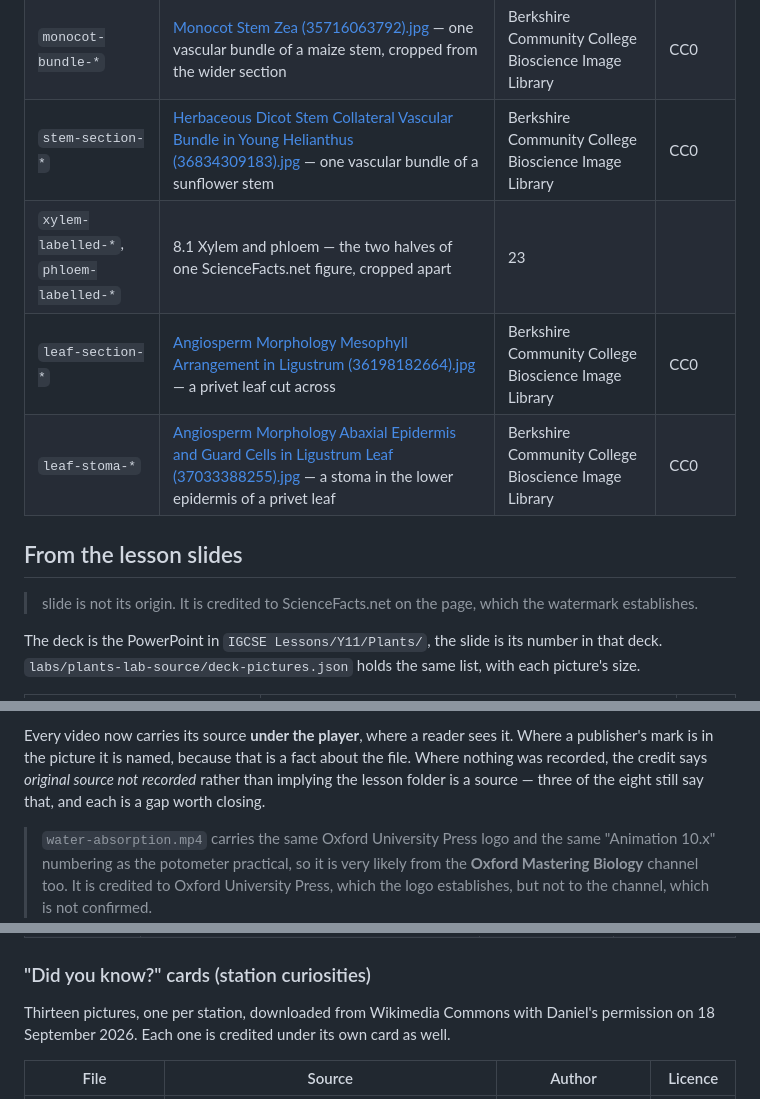
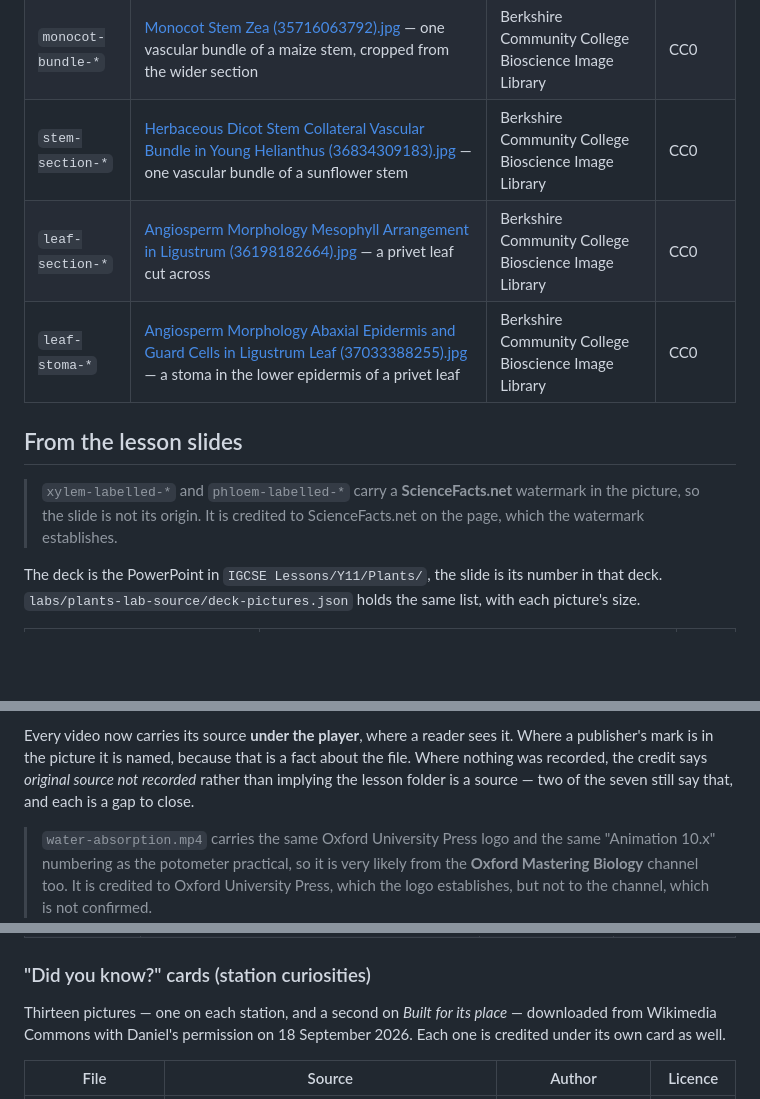
Before and after one commit to Mompel226/plants-lab, a Markdown page: assets/photos/CREDITS.md, 3 parts joined by grey strips. Drawn GitHub-style; blank space fills up the shorter version.

```diff
--- a/assets/photos/CREDITS.md
+++ b/assets/photos/CREDITS.md
@@ -24,12 +24,12 @@ Every base name below stands for four files: `-900.jpg`, `-900.webp`, `-1400.jpg
 | `bark-ring-*` | [AnnelageAnnélationGirdling (adjusted).jpg](https://commons.wikimedia.org/wiki/File:AnnelageAnn%C3%A9lationGirdling_(adjusted).jpg) — a complete ring of bark cut from a trunk, the pale wood left bare | Lamiot, adjusted by Eewilson | CC BY 3.0 |
 | `monocot-bundle-*` | [Monocot Stem Zea (35716063792).jpg](https://commons.wikimedia.org/wiki/File:Monocot_Stem_Zea_(35716063792).jpg) — one vascular bundle of a maize stem, cropped from the wider section | Berkshire Community College Bioscience Image Library | CC0 |
 | `stem-section-*` | [Herbaceous Dicot Stem Collateral Vascular Bundle in Young Helianthus (36834309183).jpg](https://commons.wikimedia.org/wiki/File:Herbaceous_Dicot_Stem_Collateral_Vascular_Bundle_in_Young_Helianthus_(36834309183).jpg) — one vascular bundle of a sunflower stem | Berkshire Community College Bioscience Image Library | CC0 |
-| `xylem-labelled-*`, `phloem-labelled-*` | 8.1 Xylem and phloem — the two halves of one ScienceFacts.net figure, cropped apart | 23 |
 | `leaf-section-*` | [Angiosperm Morphology Mesophyll Arrangement in Ligustrum (36198182664).jpg](https://commons.wikimedia.org/wiki/File:Angiosperm_Morphology_Mesophyll_Arrangement_in_Ligustrum_(36198182664).jpg) — a privet leaf cut across | Berkshire Community College Bioscience Image Library | CC0 |
 | `leaf-stoma-*` | [Angiosperm Morphology Abaxial Epidermis and Guard Cells in Ligustrum Leaf (37033388255).jpg](https://commons.wikimedia.org/wiki/File:Angiosperm_Morphology_Abaxial_Epidermis_and_Guard_Cells_in_Ligustrum_Leaf_(37033388255).jpg) — a stoma in the lower epidermis of a privet leaf | Berkshire Community College Bioscience Image Library | CC0 |
 
 ## From the lesson slides
 
+> `xylem-labelled-*` and `phloem-labelled-*` carry a **ScienceFacts.net** watermark in the picture, so the
 > slide is not its origin. It is credited to ScienceFacts.net on the page, which the
 > watermark establishes.
 
@@ -127,7 +128,7 @@ demonstrations below do the same job better and are properly credited.
 Every video now carries its source **under the player**, where a reader sees it. Where a
 publisher's mark is in the picture it is named, because that is a fact about the file. Where
 nothing was recorded, the credit says *original source not recorded* rather than implying the
-lesson folder is a source — three of the eight still say that, and each is a gap worth closing.
+lesson folder is a source — two of the seven still say that, and each is a gap to close.
 
 > `water-absorption.mp4` carries the same Oxford University Press logo and the same
 > "Animation 10.x" numbering as the potometer practical, so it is very likely from the
@@ -217,7 +224,7 @@ bench, not measured here. What it is scaled to:
 | `dogstail-anthers-*` | [Anthers and stamen.jpg](https://commons.wikimedia.org/wiki/File:Anthers_and_stamen.jpg) — crested dog's-tail, a grass, magnified: the picture behind the word *wind-pollinated*. Resized from 1024 × 768 to 900 × 675, not cropped | Blokenearexeter | Public domain (released by the author) |
 ### "Did you know?" cards (station curiosities)
 
-Thirteen pictures, one per station, downloaded from Wikimedia Commons with Daniel's permission on
+Thirteen pictures — one on each station, and a second on *Built for its place* — downloaded from Wikimedia Commons with Daniel's permission on
 18 September 2026. Each one is credited under its own card as well.
 
 | File | Source | Author | Licence |
```
Also changed, not shown: other parts of assets/photos/CREDITS.md (+14 -14 lines), README.md (+1 -1 lines), docs/img/screen.jpg, 16 other files.
